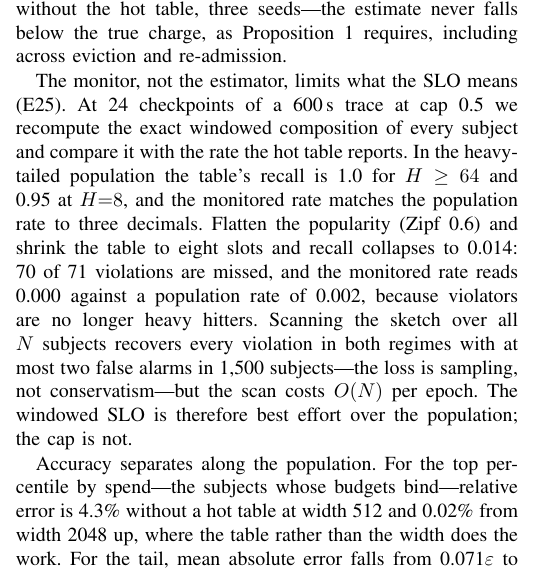
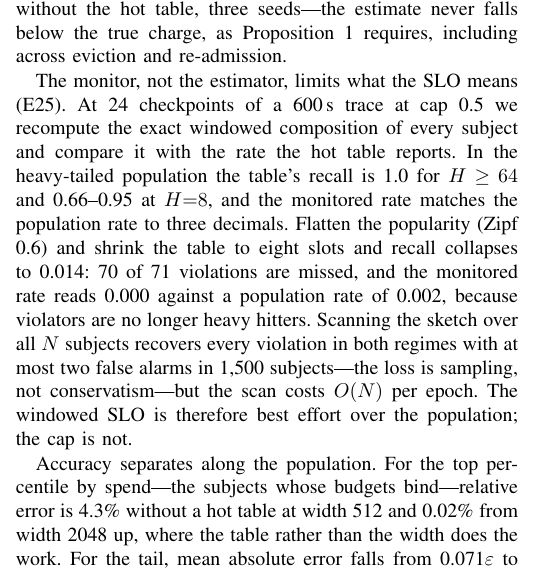
Before and after one commit to llmnjust-afk/SPECTRA, a LaTeX paper (paper/main.tex, which reads paper/sections/evaluation.tex): part of one column of page 7 of 11, cut so that both start at the same text. Compiled offline with pdfLaTeX.

Commit message:
Report the recall range the monitor actually achieves at the smallest table

```diff
--- a/paper/sections/evaluation.tex
+++ b/paper/sections/evaluation.tex
@@ -42,7 +42,7 @@ re-admission.
 The monitor, not the estimator, limits what the SLO means (E25). At 24 checkpoints of
 a 600\,s trace at cap 0.5 we recompute the exact windowed composition of every subject
 and compare it with the rate the hot table reports. In the heavy-tailed population the
-table's recall is 1.0 for $H\ge64$ and 0.95 at $H{=}8$, and the monitored rate matches
+table's recall is 1.0 for $H\ge64$ and 0.66--0.95 at $H{=}8$, and the monitored rate matches
 the population rate to three decimals. Flatten the popularity
 (Zipf 0.6) and shrink the table to eight slots and recall collapses to 0.014: 70 of 71
 violations are missed, and the monitored rate reads 0.000 against a population rate of
```
